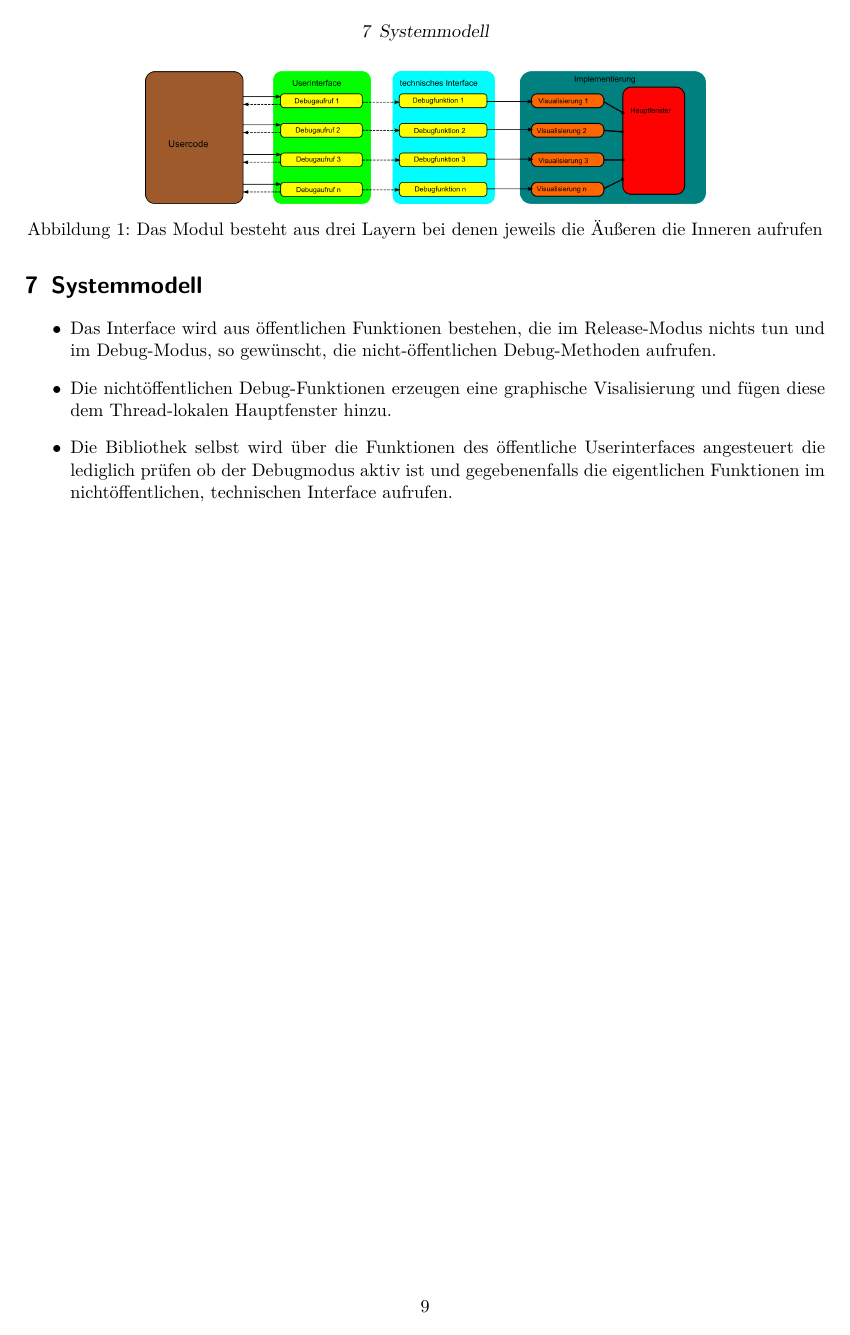
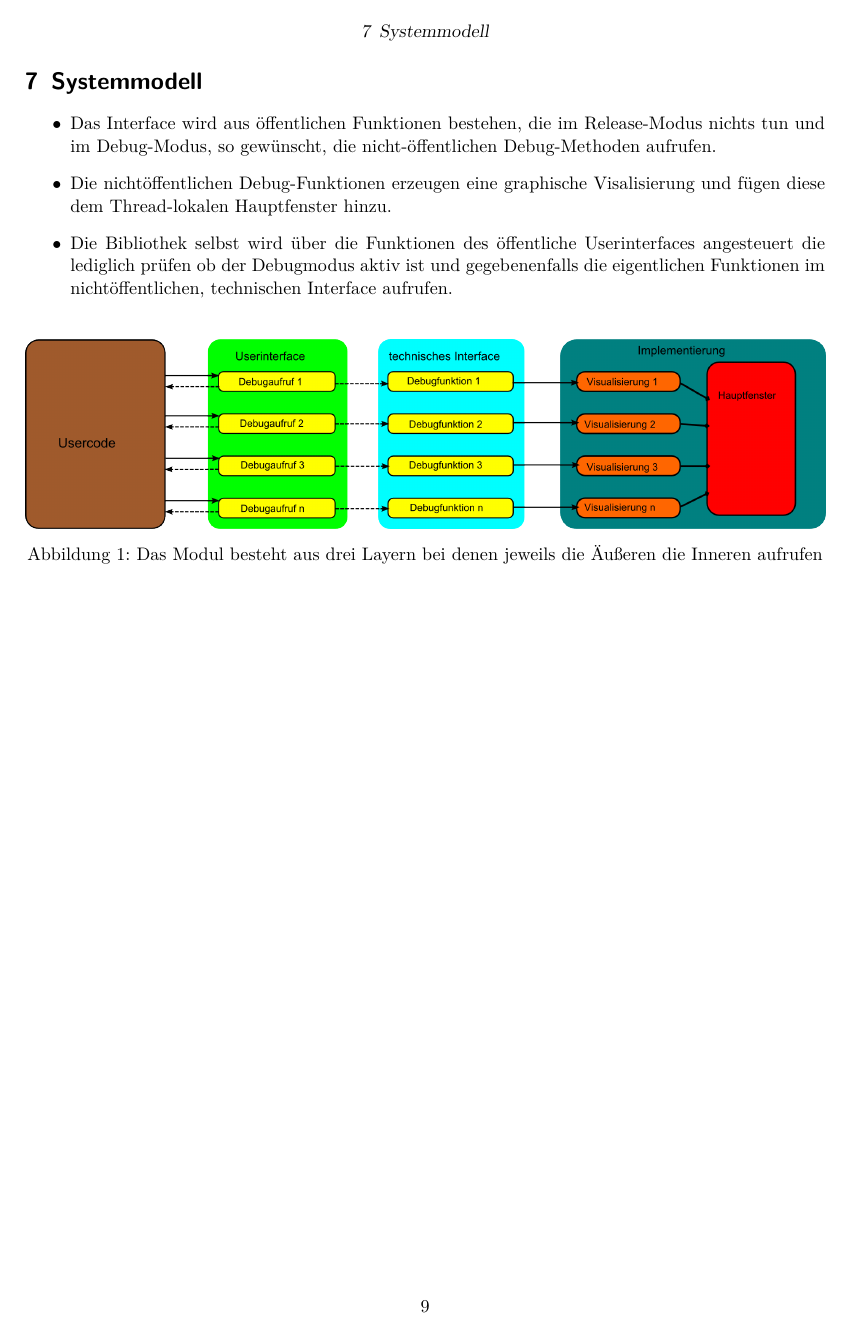
Before and after one commit to CVVisualPSETeam/Dokumente, a LaTeX document (Pflichtenheft/LaTeX/Pflichtenheft.tex, which reads Pflichtenheft/LaTeX/systemmodell.tex): page 9 of 21. The pictures show the PDF file Pflichtenheft/LaTeX/Pflichtenheft.pdf that the author committed with the source; the source files are stored in an older character set and shown here as Unicode.

Commit message:
Minor changes

```diff
--- a/Pflichtenheft/LaTeX/Pflichtenheft.tex
+++ b/Pflichtenheft/LaTeX/Pflichtenheft.tex
@@ -79,6 +79,15 @@
 	\item[#1] \label{#1} #2
 }
 
+%reference to a glossary entry
+\newcommand{\gl}[1]{
+	\rightarrow\textcolor{glossaryReferenceColor}{\nameref{#1}}
+}
+
+\newcommand{\glossaryItemWD}[4]{
+	\glossaryItem{#1}{#2}\\
+	\textsl{\rightarrow \href{#4}{#3}}
+}
 
 \setdescription{leftmargin=\parindent,labelindent=\parindent}
 
@@ -113,20 +122,20 @@
 \setcounter{tocdepth}{2} % hide subsubsections in table of contents
 
 \begin{document}
-
-\maketitle
+\clearpage\maketitle
+\thispagestyle{empty}
 
 \pagebreak
 
 \input einleitung
-
-\pagestyle{empty}
+\thispagestyle{empty}
 
 \pagebreak
 
 \pagestyle{headings}
 
-\tableofcontents			% Inhaltsverzeichnis
+\tableofcontents
+\thispagestyle{empty}
 
 
 \pagebreak
--- a/Pflichtenheft/LaTeX/systemmodell.tex
+++ b/Pflichtenheft/LaTeX/systemmodell.tex
@@ -6,7 +6,7 @@
 \end{itemize}
 
 
-\begin{figure}
+\begin{figure}[H]
 \centering
 \includegraphics[width=\linewidth]{../architektur_skizze}
 \caption[Das Modul besteht aus drei Layern bei denen jeweils die Äußeren die Inneren aufrufen]{Das Modul besteht aus drei Layern bei denen jeweils die Äußeren die Inneren aufrufen}
```
Also changed, not shown: Pflichtenheft/LaTeX/funktionale_anforderungen.tex (+3 -3 lines), Pflichtenheft/LaTeX/glossar.tex (+1 -0 lines), Pflichtenheft/LaTeX/Pflichtenheft.pdf, Pflichtenheft/LaTeX/Pflichtenheft.tex (7 more changed lines).
